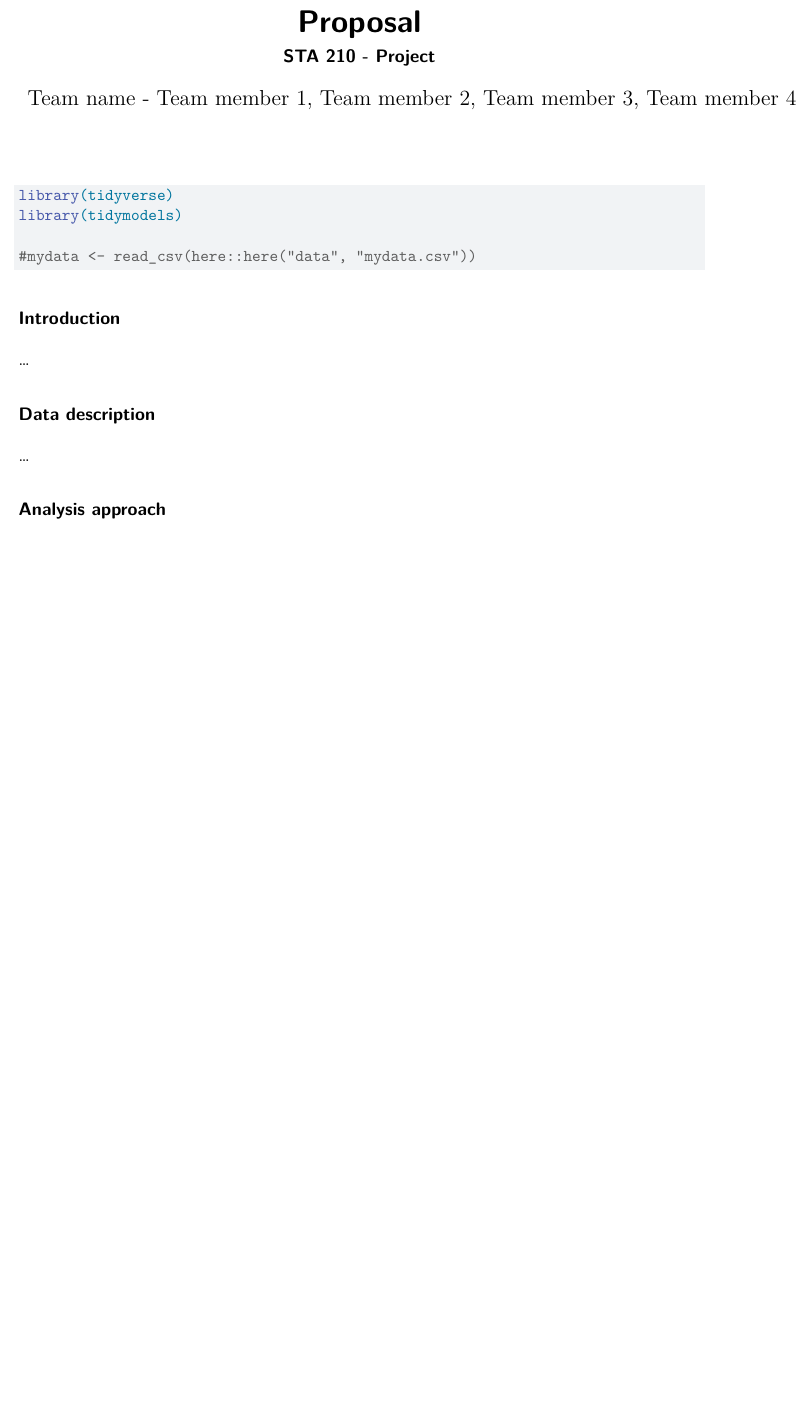
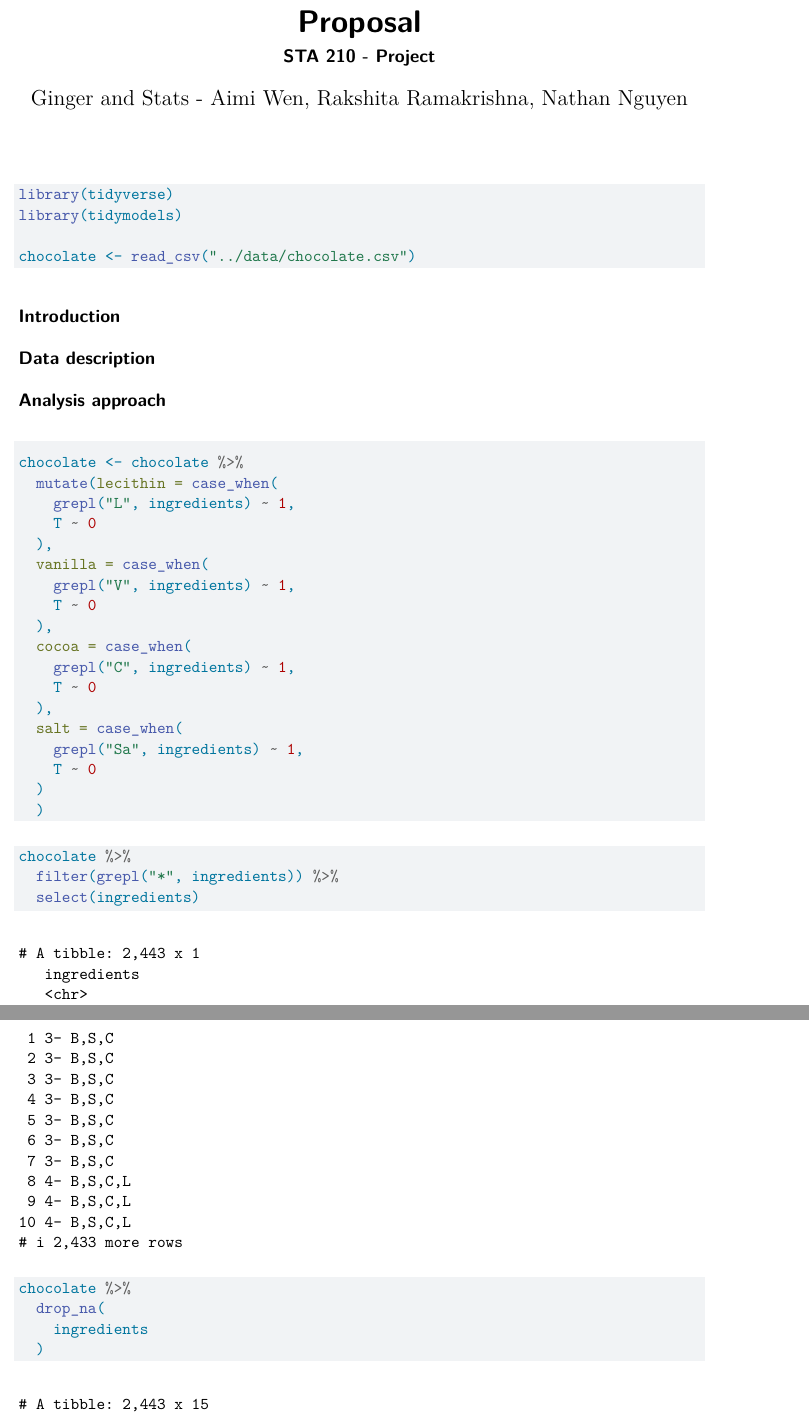
Before and after one commit to sta210-s22/project-ginger_and_stats, a Quarto document (written-report/written-report.qmd): part of the page before the commit and two parts of pages 1 and 2 of 2 after it, the two joined at a grey line, cut so that both start at the same text, the shorter picture padded with empty space. Rendered offline with R 4.5, knitr and Pandoc in place of Quarto, then LaTeX, with nearby package versions.

Commit message:
ingredients analysis

````diff
--- a/written-report/written-report.qmd
+++ b/written-report/written-report.qmd
@@ -1,7 +1,7 @@
 ---
 title: "Proposal"
 subtitle: "STA 210 - Project"
-author: "Team name - Team member 1, Team member 2, Team member 3, Team member 4"
+author: "Ginger and Stats - Aimi Wen, Rakshita Ramakrishna, Nathan Nguyen"
 format: pdf
 editor: visual
 ---
@@ -12,17 +12,43 @@ editor: visual
 library(tidyverse)
 library(tidymodels)
 
-#mydata <- read_csv(here::here("data", "mydata.csv"))
+chocolate <- read_csv("../data/chocolate.csv")
 ```
 
 ## Introduction
 
-...
-
 ## Data description
-
-...
 
 ## Analysis approach
 
-...
+```{r}
+chocolate <- chocolate %>%
+  mutate(lecithin = case_when(
+    grepl("L", ingredients) ~ 1,
+    T ~ 0
+  ),
+  vanilla = case_when(
+    grepl("V", ingredients) ~ 1,
+    T ~ 0
+  ),
+  cocoa = case_when(
+    grepl("C", ingredients) ~ 1,
+    T ~ 0
+  ),
+  salt = case_when(
+    grepl("Sa", ingredients) ~ 1,
+    T ~ 0
+  )
+  )
+```
+
+```{r}
+chocolate %>%
+  filter(grepl("*", ingredients)) %>%
+  select(ingredients)
+```
+
+```{r}
+chocolate %>%
+  drop_na(
+    ingredients
````
Also changed, not shown: written-report/written-report.qmd (4 more changed lines).
